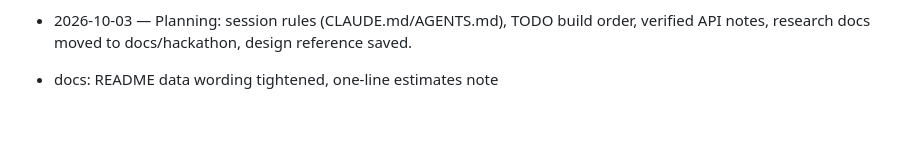
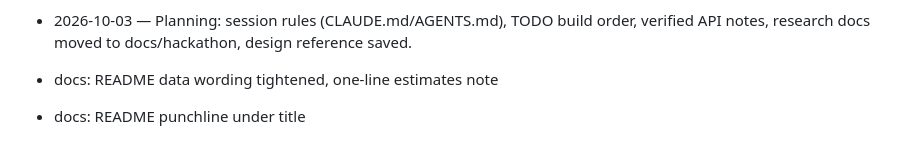
Before and after one commit to AranyaMaji/TerraGrid-3D, a Markdown page: CHANGELOG.md, the part around the change. Rendered like a GitHub page; blank space fills up the shorter version.

```diff
--- a/CHANGELOG.md
+++ b/CHANGELOG.md
@@ -75,3 +75,4 @@ One line per shipped TODO item. Newest first.
 - 2026-10-03 — Item 1: Vite + MapLibre scaffold, dark-recoloured liberty style on a spinning globe, auto fly-in to Parramatta 3D buildings, static light UI shell (nav, search, layer select, 2D/3D, legend, side panel).
 - 2026-10-03 — Planning: session rules (CLAUDE.md/AGENTS.md), TODO build order, verified API notes, research docs moved to docs/hackathon, design reference saved.
 - docs: README data wording tightened, one-line estimates note
+- docs: README punchline under title
```
Also changed, not shown: README.md (+2 -0 lines).
